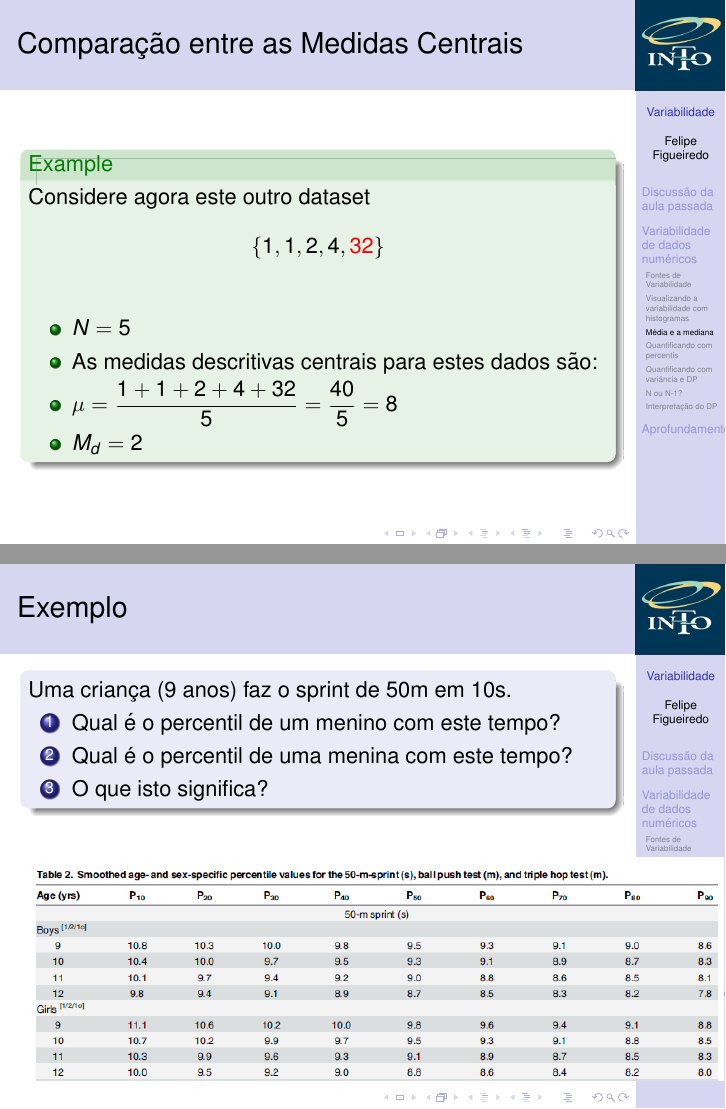
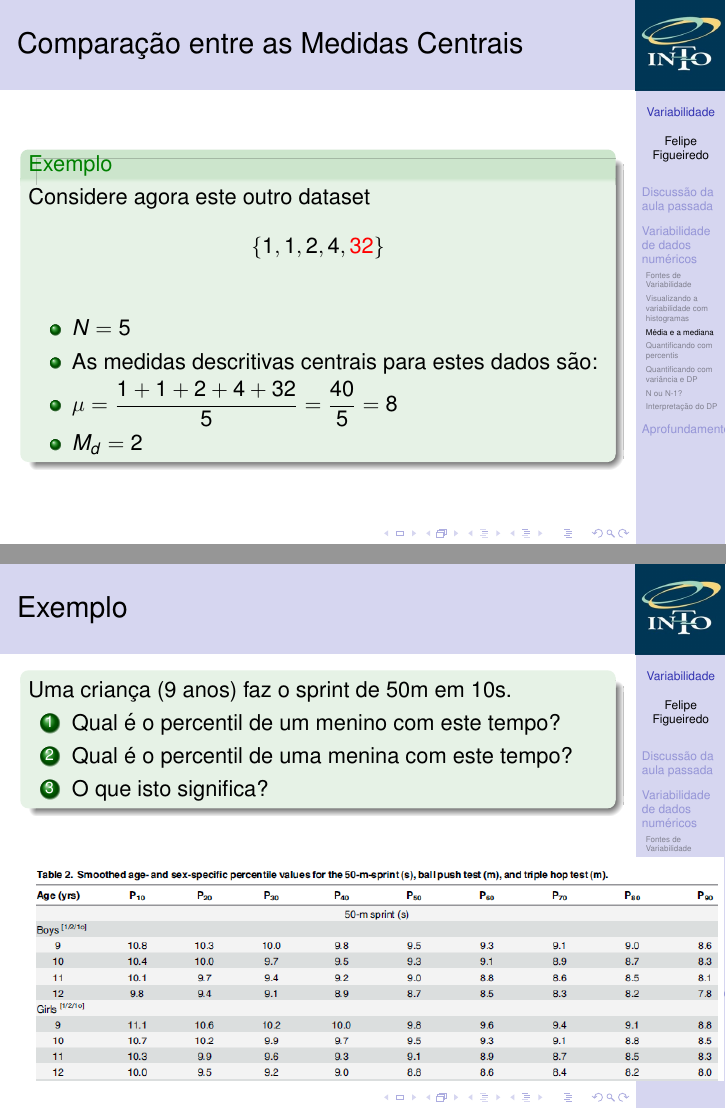
Before and after one commit to philsf/Bioestatistica, LaTeX slides (Aulas/BE-Variabilidade-cap3.tex): pages 23 and 27 of 56, joined at a grey line. Compiled offline with pdfLaTeX.

Commit message:
(alguns) exemplos como exampleblock

```diff
--- a/Aulas/BE-Variabilidade-cap3.tex
+++ b/Aulas/BE-Variabilidade-cap3.tex
@@ -353,7 +354,8 @@ Conforme no exemplo anterior
 \end{frame}
 
 \begin{frame}{Comparação entre as Medidas Centrais}
-  \begin{example}Considere agora este outro dataset $$\{
+  \begin{exampleblock}{Exemplo}
+    Considere agora este outro dataset $$\{
     1,1,2,4,\alert{32} \}$$
   \begin{itemize}
   \item $N=5$
@@ -361,7 +363,7 @@ Conforme no exemplo anterior
   \item $\mu = \frac{1+1+2+4+32}{5} = \frac{40}{5}= 8$
   \item $M_d = 2$
   \end{itemize}
-\end{example}
+\end{exampleblock}
 \end{frame}
 
 \subsection{Quantificando com percentis}
@@ -379,7 +381,7 @@ Conforme no exemplo anterior
 \end{frame}
 
 \begin{frame}{Exemplo}
-  \begin{block}{}
+  \begin{exampleblock}{}
     Uma criança (9 anos) faz o sprint de 50m em 10s.
 
     \begin{enumerate}
```
Also changed, not shown: Aulas/BE-Variabilidade-cap3.tex (7 more changed lines).
